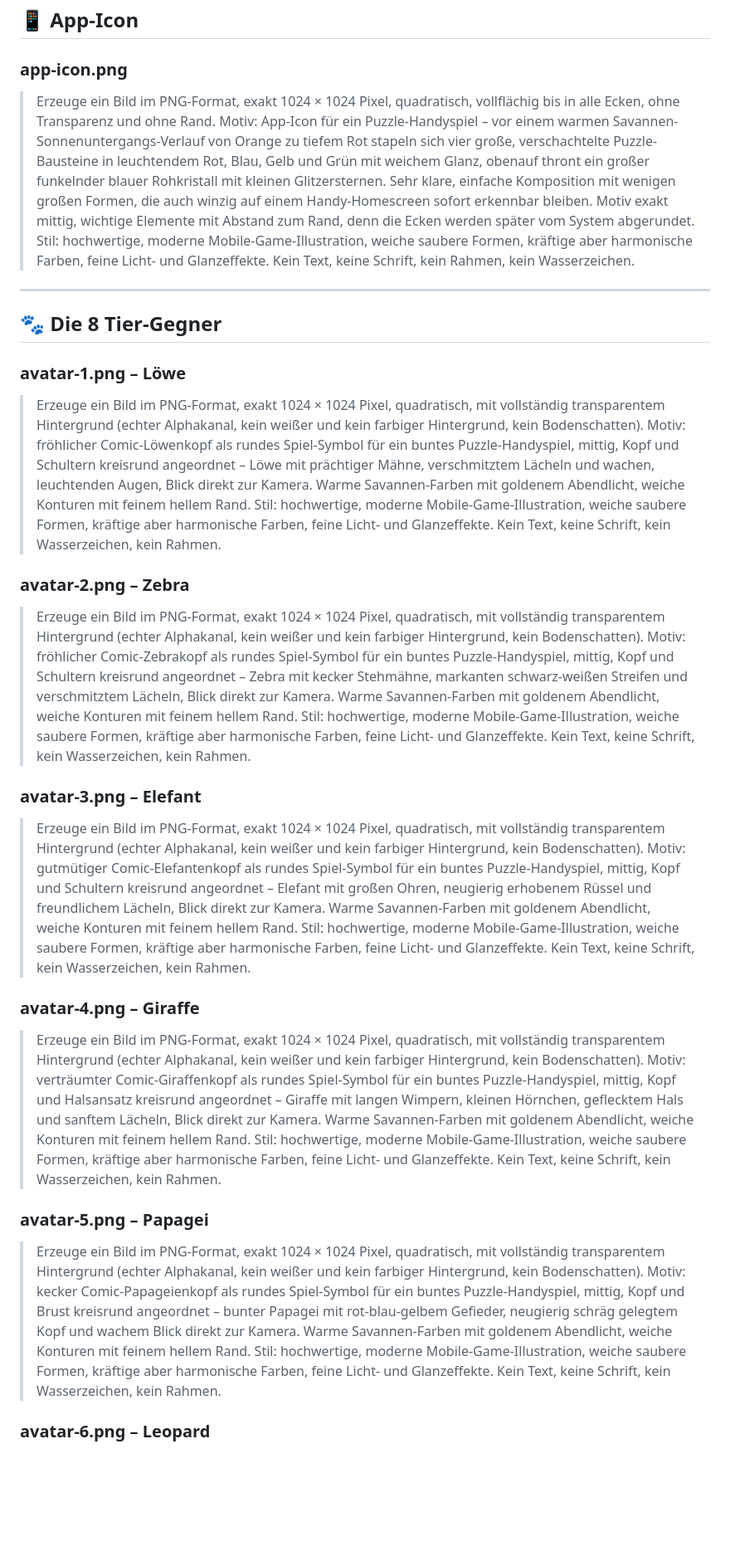
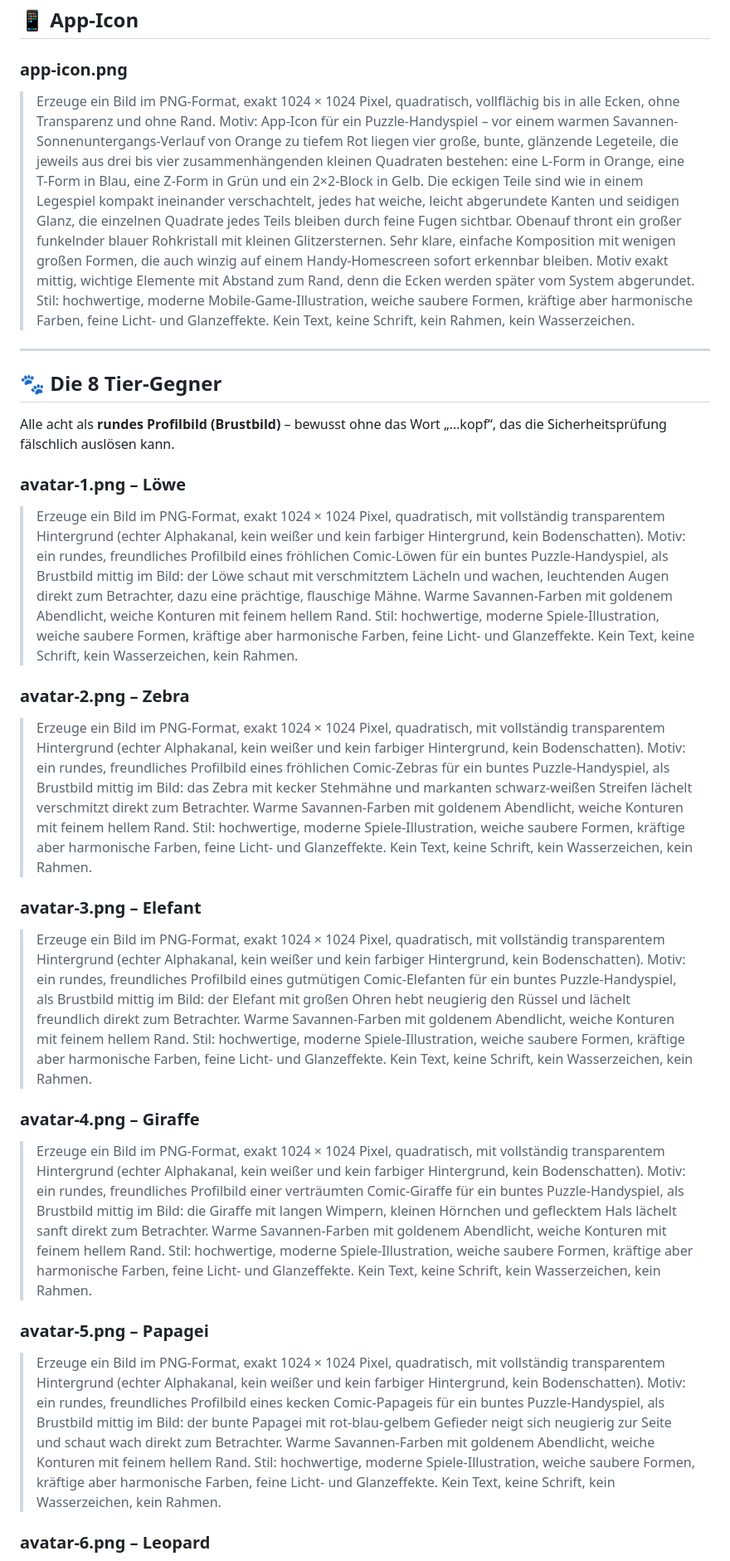
Before and after one commit to Alex1977-code/Ubongo, a Markdown page: GRAFIK-PROMPTS.md, the part around one of its changes. Shown at 83% size. Rendered like a GitHub page; blank space fills up the shorter version.

```diff
--- a/GRAFIK-PROMPTS.md
+++ b/GRAFIK-PROMPTS.md
@@ -112,25 +114,27 @@ die App erkennt die Bilder am Namen. Ablage: `public/img/` im Repository
 ## 📱 App-Icon
 
 ### app-icon.png
-> Erzeuge ein Bild im PNG-Format, exakt 1024 × 1024 Pixel, quadratisch, vollflächig bis in alle Ecken, ohne Transparenz und ohne Rand. Motiv: App-Icon für ein Puzzle-Handyspiel – vor einem warmen Savannen-Sonnenuntergangs-Verlauf von Orange zu tiefem Rot stapeln sich vier große, verschachtelte Puzzle-Bausteine in leuchtendem Rot, Blau, Gelb und Grün mit weichem Glanz, obenauf thront ein großer funkelnder blauer Rohkristall mit kleinen Glitzersternen. Sehr klare, einfache Komposition mit wenigen großen Formen, die auch winzig auf einem Handy-Homescreen sofort erkennbar bleiben. Motiv exakt mittig, wichtige Elemente mit Abstand zum Rand, denn die Ecken werden später vom System abgerundet. Stil: hochwertige, moderne Mobile-Game-Illustration, weiche saubere Formen, kräftige aber harmonische Farben, feine Licht- und Glanzeffekte. Kein Text, keine Schrift, kein Rahmen, kein Wasserzeichen.
+> Erzeuge ein Bild im PNG-Format, exakt 1024 × 1024 Pixel, quadratisch, vollflächig bis in alle Ecken, ohne Transparenz und ohne Rand. Motiv: App-Icon für ein Puzzle-Handyspiel – vor einem warmen Savannen-Sonnenuntergangs-Verlauf von Orange zu tiefem Rot liegen vier große, bunte, glänzende Legeteile, die jeweils aus drei bis vier zusammenhängenden kleinen Quadraten bestehen: eine L-Form in Orange, eine T-Form in Blau, eine Z-Form in Grün und ein 2×2-Block in Gelb. Die eckigen Teile sind wie in einem Legespiel kompakt ineinander verschachtelt, jedes hat weiche, leicht abgerundete Kanten und seidigen Glanz, die einzelnen Quadrate jedes Teils bleiben durch feine Fugen sichtbar. Obenauf thront ein großer funkelnder blauer Rohkristall mit kleinen Glitzersternen. Sehr klare, einfache Komposition mit wenigen großen Formen, die auch winzig auf einem Handy-Homescreen sofort erkennbar bleiben. Motiv exakt mittig, wichtige Elemente mit Abstand zum Rand, denn die Ecken werden später vom System abgerundet. Stil: hochwertige, moderne Mobile-Game-Illustration, weiche saubere Formen, kräftige aber harmonische Farben, feine Licht- und Glanzeffekte. Kein Text, keine Schrift, kein Rahmen, kein Wasserzeichen.
 
 ---
 
 ## 🐾 Die 8 Tier-Gegner
 
+Alle acht als **rundes Profilbild (Brustbild)** – bewusst ohne das Wort „…kopf“, das die Sicherheitsprüfung fälschlich auslösen kann.
+
 ### avatar-1.png – Löwe
-> Erzeuge ein Bild im PNG-Format, exakt 1024 × 1024 Pixel, quadratisch, mit vollständig transparentem Hintergrund (echter Alphakanal, kein weißer und kein farbiger Hintergrund, kein Bodenschatten). Motiv: fröhlicher Comic-Löwenkopf als rundes Spiel-Symbol für ein buntes Puzzle-Handyspiel, mittig, Kopf und Schultern kreisrund angeordnet – Löwe mit prächtiger Mähne, verschmitztem Lächeln und wachen, leuchtenden Augen, Blick direkt zur Kamera. Warme Savannen-Farben mit goldenem Abendlicht, weiche Konturen mit feinem hellem Rand. Stil: hochwertige, moderne Mobile-Game-Illustration, weiche saubere Formen, kräftige aber harmonische Farben, feine Licht- und Glanzeffekte. Kein Text, keine Schrift, kein Wasserzeichen, kein Rahmen.
+> Erzeuge ein Bild im PNG-Format, exakt 1024 × 1024 Pixel, quadratisch, mit vollständig transparentem Hintergrund (echter Alphakanal, kein weißer und kein farbiger Hintergrund, kein Bodenschatten). Motiv: ein rundes, freundliches Profilbild eines fröhlichen Comic-Löwen für ein buntes Puzzle-Handyspiel, als Brustbild mittig im Bild: der Löwe schaut mit verschmitztem Lächeln und wachen, leuchtenden Augen direkt zum Betrachter, dazu eine prächtige, flauschige Mähne. Warme Savannen-Farben mit goldenem Abendlicht, weiche Konturen mit feinem hellem Rand. Stil: hochwertige, moderne Spiele-Illustration, weiche saubere Formen, kräftige aber harmonische Farben, feine Licht- und Glanzeffekte. Kein Text, keine Schrift, kein Wasserzeichen, kein Rahmen.
 
 ### avatar-2.png – Zebra
-> Erzeuge ein Bild im PNG-Format, exakt 1024 × 1024 Pixel, quadratisch, mit vollständig transparentem Hintergrund (echter Alphakanal, kein weißer und kein farbiger Hintergrund, kein Bodenschatten). Motiv: fröhlicher Comic-Zebrakopf als rundes Spiel-Symbol für ein buntes Puzzle-Handyspiel, mittig, Kopf und Schultern kreisrund angeordnet – Zebra mit kecker Stehmähne, markanten schwarz-weißen Streifen und verschmitztem Lächeln, Blick direkt zur Kamera. Warme Savannen-Farben mit goldenem Abendlicht, weiche Konturen mit feinem hellem Rand. Stil: hochwertige, moderne Mobile-Game-Illustration, weiche saubere Formen, kräftige aber harmonische Farben, feine Licht- und Glanzeffekte. Kein Text, keine Schrift, kein Wasserzeichen, kein Rahmen.
+> Erzeuge ein Bild im PNG-Format, exakt 1024 × 1024 Pixel, quadratisch, mit vollständig transparentem Hintergrund (echter Alphakanal, kein weißer und kein farbiger Hintergrund, kein Bodenschatten). Motiv: ein rundes, freundliches Profilbild eines fröhlichen Comic-Zebras für ein buntes Puzzle-Handyspiel, als Brustbild mittig im Bild: das Zebra mit kecker Stehmähne und markanten schwarz-weißen Streifen lächelt verschmitzt direkt zum Betrachter. Warme Savannen-Farben mit goldenem Abendlicht, weiche Konturen mit feinem hellem Rand. Stil: hochwertige, moderne Spiele-Illustration, weiche saubere Formen, kräftige aber harmonische Farben, feine Licht- und Glanzeffekte. Kein Text, keine Schrift, kein Wasserzeichen, kein Rahmen.
 
 ### avatar-3.png – Elefant
-> Erzeuge ein Bild im PNG-Format, exakt 1024 × 1024 Pixel, quadratisch, mit vollständig transparentem Hintergrund (echter Alphakanal, kein weißer und kein farbiger Hintergrund, kein Bodenschatten). Motiv: gutmütiger Comic-Elefantenkopf als rundes Spiel-Symbol für ein buntes Puzzle-Handyspiel, mittig, Kopf und Schultern kreisrund angeordnet – Elefant mit großen Ohren, neugierig erhobenem Rüssel und freundlichem Lächeln, Blick direkt zur Kamera. Warme Savannen-Farben mit goldenem Abendlicht, weiche Konturen mit feinem hellem Rand. Stil: hochwertige, moderne Mobile-Game-Illustration, weiche saubere Formen, kräftige aber harmonische Farben, feine Licht- und Glanzeffekte. Kein Text, keine Schrift, kein Wasserzeichen, kein Rahmen.
+> Erzeuge ein Bild im PNG-Format, exakt 1024 × 1024 Pixel, quadratisch, mit vollständig transparentem Hintergrund (echter Alphakanal, kein weißer und kein farbiger Hintergrund, kein Bodenschatten). Motiv: ein rundes, freundliches Profilbild eines gutmütigen Comic-Elefanten für ein buntes Puzzle-Handyspiel, als Brustbild mittig im Bild: der Elefant mit großen Ohren hebt neugierig den Rüssel und lächelt freundlich direkt zum Betrachter. Warme Savannen-Farben mit goldenem Abendlicht, weiche Konturen mit feinem hellem Rand. Stil: hochwertige, moderne Spiele-Illustration, weiche saubere Formen, kräftige aber harmonische Farben, feine Licht- und Glanzeffekte. Kein Text, keine Schrift, kein Wasserzeichen, kein Rahmen.
 
 ### avatar-4.png – Giraffe
-> Erzeuge ein Bild im PNG-Format, exakt 1024 × 1024 Pixel, quadratisch, mit vollständig transparentem Hintergrund (echter Alphakanal, kein weißer und kein farbiger Hintergrund, kein Bodenschatten). Motiv: verträumter Comic-Giraffenkopf als rundes Spiel-Symbol für ein buntes Puzzle-Handyspiel, mittig, Kopf und Halsansatz kreisrund angeordnet – Giraffe mit langen Wimpern, kleinen Hörnchen, geflecktem Hals und sanftem Lächeln, Blick direkt zur Kamera. Warme Savannen-Farben mit goldenem Abendlicht, weiche Konturen mit feinem hellem Rand. Stil: hochwertige, moderne Mobile-Game-Illustration, weiche saubere Formen, kräftige aber harmonische Farben, feine Licht- und Glanzeffekte. Kein Text, keine Schrift, kein Wasserzeichen, kein Rahmen.
+> Erzeuge ein Bild im PNG-Format, exakt 1024 × 1024 Pixel, quadratisch, mit vollständig transparentem Hintergrund (echter Alphakanal, kein weißer und kein farbiger Hintergrund, kein Bodenschatten). Motiv: ein rundes, freundliches Profilbild einer verträumten Comic-Giraffe für ein buntes Puzzle-Handyspiel, als Brustbild mittig im Bild: die Giraffe mit langen Wimpern, kleinen Hörnchen und geflecktem Hals lächelt sanft direkt zum Betrachter. Warme Savannen-Farben mit goldenem Abendlicht, weiche Konturen mit feinem hellem Rand. Stil: hochwertige, moderne Spiele-Illustration, weiche saubere Formen, kräftige aber harmonische Farben, feine Licht- und Glanzeffekte. Kein Text, keine Schrift, kein Wasserzeichen, kein Rahmen.
 
 ### avatar-5.png – Papagei
-> Erzeuge ein Bild im PNG-Format, exakt 1024 × 1024 Pixel, quadratisch, mit vollständig transparentem Hintergrund (echter Alphakanal, kein weißer und kein farbiger Hintergrund, kein Bodenschatten). Motiv: kecker Comic-Papageienkopf als rundes Spiel-Symbol für ein buntes Puzzle-Handyspiel, mittig, Kopf und Brust kreisrund angeordnet – bunter Papagei mit rot-blau-gelbem Gefieder, neugierig schräg gelegtem Kopf und wachem Blick direkt zur Kamera. Warme Savannen-Farben mit goldenem Abendlicht, weiche Konturen mit feinem hellem Rand. Stil: hochwertige, moderne Mobile-Game-Illustration, weiche saubere Formen, kräftige aber harmonische Farben, feine Licht- und Glanzeffekte. Kein Text, keine Schrift, kein Wasserzeichen, kein Rahmen.
+> Erzeuge ein Bild im PNG-Format, exakt 1024 × 1024 Pixel, quadratisch, mit vollständig transparentem Hintergrund (echter Alphakanal, kein weißer und kein farbiger Hintergrund, kein Bodenschatten). Motiv: ein rundes, freundliches Profilbild eines kecken Comic-Papageis für ein buntes Puzzle-Handyspiel, als Brustbild mittig im Bild: der bunte Papagei mit rot-blau-gelbem Gefieder neigt sich neugierig zur Seite und schaut wach direkt zum Betrachter. Warme Savannen-Farben mit goldenem Abendlicht, weiche Konturen mit feinem hellem Rand. Stil: hochwertige, moderne Spiele-Illustration, weiche saubere Formen, kräftige aber harmonische Farben, feine Licht- und Glanzeffekte. Kein Text, keine Schrift, kein Wasserzeichen, kein Rahmen.
 
 ### avatar-6.png – Leopard
```
Also changed, not shown: other parts of GRAFIK-PROMPTS.md (+8 -6 lines).
